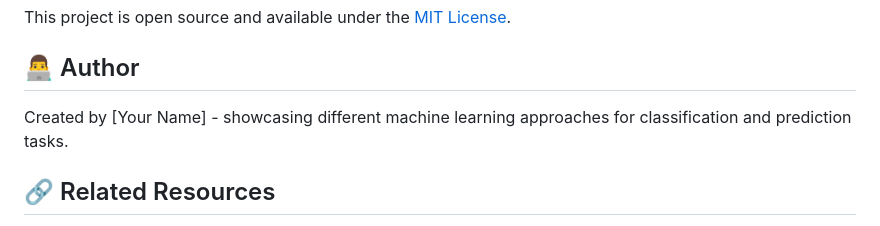
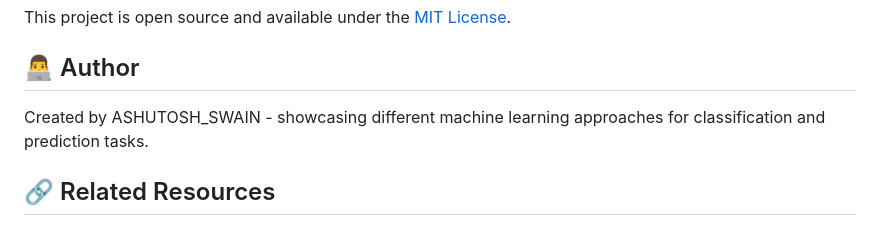
Before and after one commit to ASHU00ASHU/Deep-Learning-Prediction-Models-MNIST-CNN-Stock-Forecasting-, a Markdown page: README.md, the part around the change. GitHub-like rendering.

Commit message:
Update README.md
UPDATED README

```diff
--- a/README.md
+++ b/README.md
@@ -131,7 +131,7 @@ This project is open source and available under the [MIT License](LICENSE).
 
 ## 👨‍💻 Author
 
-Created by [Your Name] - showcasing different machine learning approaches for classification and prediction tasks.
+Created by ASHUTOSH_SWAIN - showcasing different machine learning approaches for classification and prediction tasks.
 
 ## 🔗 Related Resources
 
```
